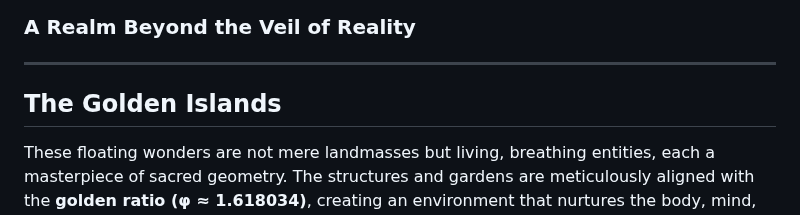
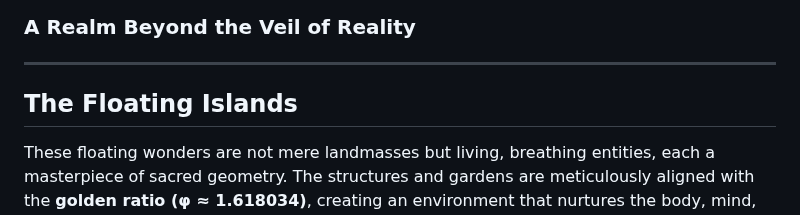
Before and after one commit to iggual/AetherWorld, a Markdown page: README.md, the part around the change. GitHub-like rendering.

```diff
--- a/README.md
+++ b/README.md
@@ -6,7 +6,7 @@
 
 ---
 
-## The Golden Islands
+## The Floating Islands
 
 These floating wonders are not mere landmasses but living, breathing entities, each a masterpiece of sacred geometry. The structures and gardens are meticulously aligned with the **golden ratio (φ ≈ 1.618034)**, creating an environment that nurtures the body, mind, and spirit in perfect harmony. The air is filled with the whispers of ancient secrets, and the ground pulses with the rhythm of the Universe.
 
```
